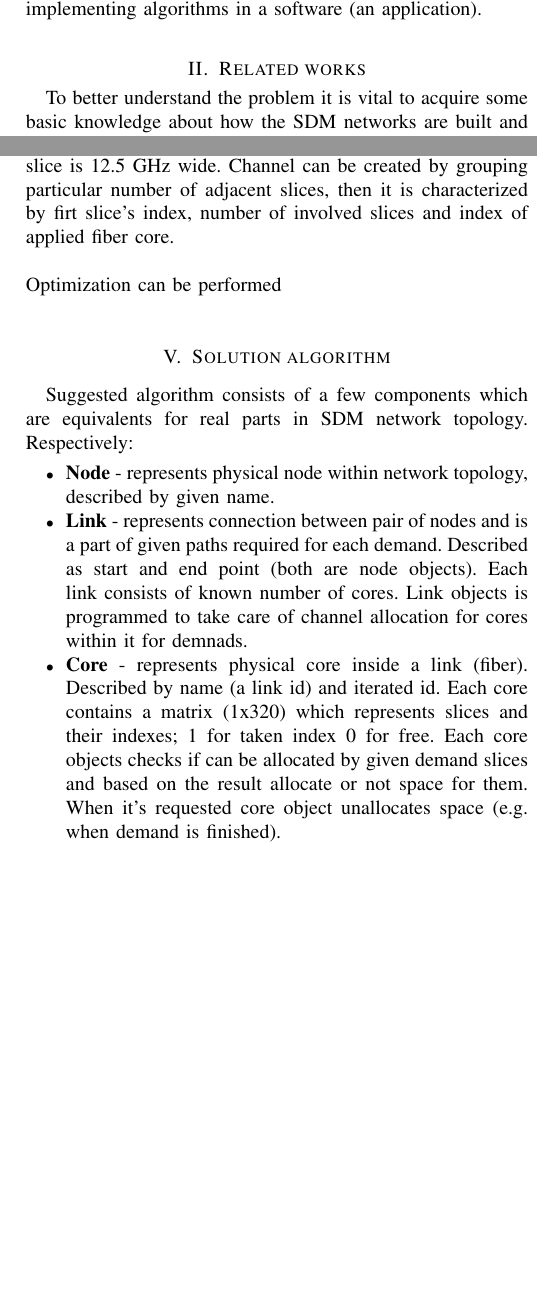
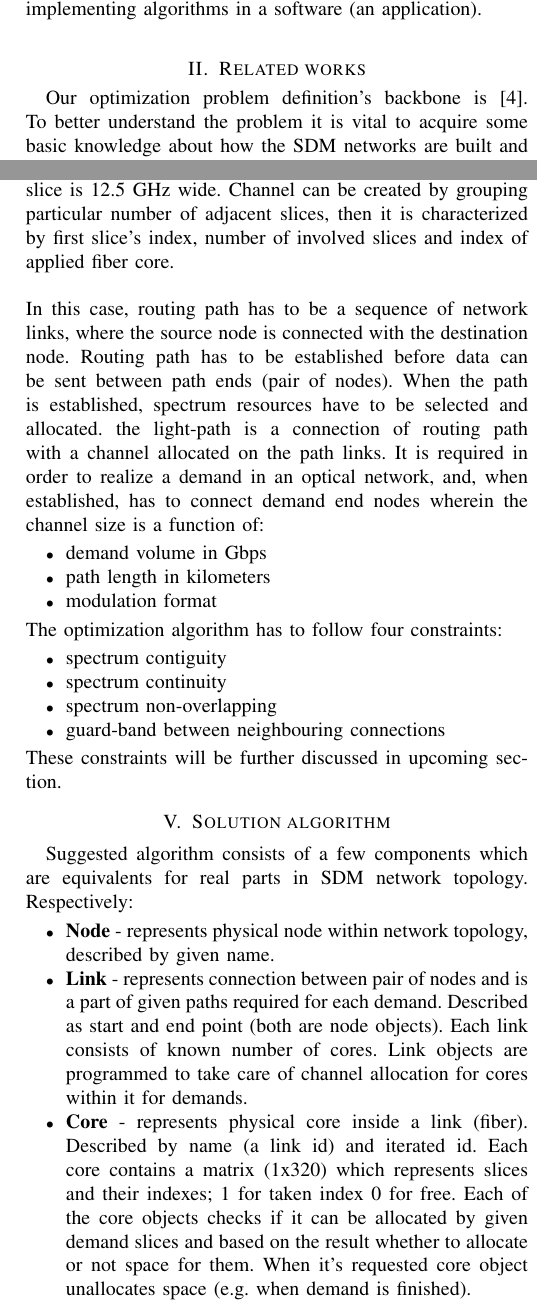
Before and after one commit to bakowroc/network-optimization, a LaTeX paper (report/document.tex): two parts of the columns of pages 1 and 2 of 3, joined at a grey line, cut so that both start at the same text, the shorter picture padded with empty space. Compiled offline with pdfLaTeX; a missing font is replaced by an installed copy or a similar font; a LaTeX package or settings file that is missing is left out.

Commit message:
problem def update

```diff
--- a/report/document.tex
+++ b/report/document.tex
@@ -45,7 +45,7 @@ This document describes a solution for such problem by implementing algorithms i
 \\
 
 \section{Related works}
-To better understand the problem it is vital to acquire some basic knowledge about how the SDM networks are built and what solutions are used there (e.g. in physical fiber links) \cite{sdm-intro}.
+Our optimization problem definition's backbone is \cite{roza}. To better understand the problem it is vital to acquire some basic knowledge about how the SDM networks are built and what solutions are used there (e.g. in physical fiber links) \cite{sdm-intro}.
 Moreover, further information can be drawn from \cite{rssa2} \cite{walkoartykul}.
 \\ \\
 With SDM networks comes the problem of routing space and spectrum allocation (RSSA) inside a network which can be solved by using many methods and algorithms. In \cite{wb-box} the solution about  switching node designs as a extended black box was mentioned. It stands with comparison to the concept of optical white box which is a more flexible and scalable alternative for such networks as SDM. However, black and white box solutions are related more to routing, modulation, spectrum and core allocation (RMSCA) than to RSSA but some concepts and parts of solutions might be applied as a RSSA solutions.
@@ -65,29 +65,42 @@ In a summary of this project we include some of data plots. To make it easy and
 \\
 
 \section{Problem definition}
-The optimization objective is minimizing demand/bitrate blocking probability. The network, being defined by a set of nodes and physical links implements SDM technology, thus on each physical link there is a given set of fiber cores. Each core consists of 320 segments, i.e. slices, and each slice is 12.5 GHz wide. Channel can be created by grouping particular number of adjacent slices, then it is characterized by firt slice's index, number of involved slices and index of applied fiber core.
+The optimization objective is minimizing demand/bitrate blocking probability. The network, being defined by a set of nodes and physical links implements SDM technology, thus on each physical link there is a given set of fiber cores. Each core consists of 320 segments, i.e. slices, and each slice is 12.5 GHz wide. Channel can be created by grouping particular number of adjacent slices, then it is characterized by first slice's index, number of involved slices and index of applied fiber core.
 \\ \\
-Optimization can be performed
-\\
+In this case, routing path has to be a sequence of network links, where the source node is connected with the destination node. Routing path has to be established before data can be sent between path ends (pair of nodes). When the path is established, spectrum resources have to be selected and allocated. the light-path is a connection of routing path with a channel allocated on the path links. It is required in order to realize a demand in an optical network, and, when established, has to connect demand end nodes wherein the channel size is a function of:
+\begin{itemize}
+\item demand volume in Gbps
+\item path length in kilometers
+\item modulation format
+\end{itemize}
+The optimization algorithm has to follow four constraints:
+\begin{itemize}
+\item spectrum contiguity
+\item spectrum continuity
+\item spectrum non-overlapping
+\item guard-band between neighbouring connections
+\end{itemize}
+These constraints will be further discussed in upcoming section.
+
 
 \section{Solution algorithm}
 Suggested algorithm consists of a few components which are equivalents for real parts in SDM network topology. Respectively:
 \begin{itemize}
 \item \textbf{Node} - represents physical node within network topology, described by given name.
-\item \textbf{Link} - represents connection between pair of nodes and is a part of given paths required for each demand. Described as start and end point (both are node objects). Each link consists of known number of cores. Link objects is programmed to take care of channel allocation for cores within it for demnads.
-\item \textbf{Core} - represents physical core inside a link (fiber). Described by name (a link id) and iterated id. Each core contains a matrix (1x320) which represents slices and their indexes; 1 for taken index 0 for free. Each core objects checks if can be allocated by given demand slices and based on the result allocate or not space for them. When it's requested core object unallocates space (e.g. when demand is finished).
-\item \textbf{Path} - simplified structure containing a key, which is a value combined from source and the destination and a list of links which are continuously connected by nodes (in other words, those links create a valid \textbf{route}).
+\item \textbf{Link} - represents connection between pair of nodes and is a part of given paths required for each demand. Described as start and end point (both are node objects). Each link consists of known number of cores. Link objects are programmed to take care of channel allocation for cores within it for demands.
+\item \textbf{Core} - represents physical core inside a link (fiber). Described by name (a link id) and iterated id. Each core contains a matrix (1x320) which represents slices and their indexes; 1 for taken index 0 for free. Each of the core objects checks if it can be allocated by given demand slices and based on the result whether to allocate or not space for them. When it's requested core object unallocates space (e.g. when demand is finished).
+\item \textbf{Path} - simplified structure containing a key, which is a value combined from source and the destination and a list of links which are continuously connected by nodes (i.e. those links create a valid \textbf{route}).
 \item \textbf{Demand} - a physical demand (request). Described as unique id, start (a number of iteration which demand needs to be sent in), the source and destination (both are node objects), bitrate (in Gbps), duration (a number of iterations) and slices (equivalent of real data slices).
 \end{itemize}
 Algorithm follows four principles:
 \begin{itemize}
-\item spectrum contiguity - all demand slices has to be in the same fiber core (cannot be slitted between cores in the same fiber)
-\item spectrum continuity - demand has to use same fiber core and the same indexes range within links in the demand path
+\item spectrum contiguity - all demand slices have to be in the same fiber core (cannot be slitted between cores in the same fiber)
+\item spectrum continuity - demand has to use the same fiber core and the same indexes range within links in the demand path
 \item spectrum non-overlapping - a slice in a core cannot be shared between different demand slices
 \item guard-band between neighbouring connections - each slices sequence in core has to have additional one slice taken as a guard-band to prevent crosstalk between connections (demands)
 \end{itemize}
 
-Basically algorithm is a loop over a given number of iteration (2000). At the beginning of each iteration given list of demands are filtered. This process is needed to skip those demands which do not require to be considered in the iteration. Basically filtering process split demands into two structures - demands which are going to be finished in the iteration and those which are going to start (includes those which were postponed due to insufficient resources - not enough free space in the previous iterations). Firstly a space should be unallocated, so before starting new demands those which are going to be finished are served. It prevents demands from being unnecessary postponing - less delays.
+Basically algorithm is a loop over a given number of iterations (2000). At the beginning of each iteration given list of demands is filtered. This process is needed to skip those demands which do not require to be considered in the iteration. Basically filtering process split demands into two structures - demands which are going to be finished in the iteration and those which are going to start (includes those which were postponed due to insufficient resources - not enough free space in the previous iterations). Firstly a space should be unallocated, so before starting new demands those which are going to be finished are served. It prevents demands from being unnecessary postponing - less delays.
 \subsection{Unallocating space for demand}
 When demand requires to be finish a slices related to links in this demand path is being unallocated.
 Additionally, unallocation process is started each time a required core has been changed. It's needed because algorithm does not save information about available cores or cores already checked. It allocates space when core is available so space has to be freed each time selected cores are being shuffled (explained in section B).
```
Also changed, not shown: report/document.tex (2 more changed lines).
